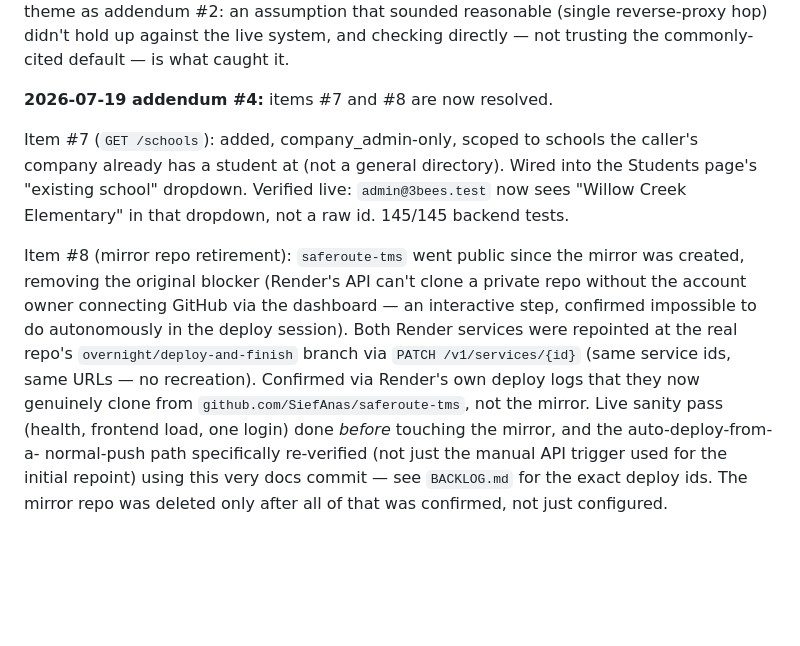
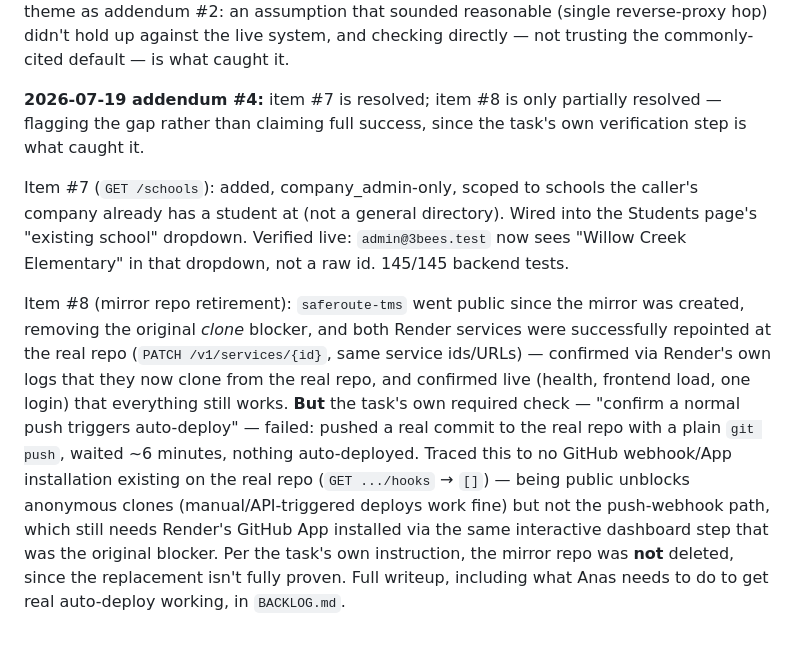
Before and after one commit to SiefAnas/saferoute-tms, a Markdown page: PROJECT_STATE.md, the part around the change. Rendered like a GitHub page; blank space fills up the shorter version.

```diff
--- a/PROJECT_STATE.md
+++ b/PROJECT_STATE.md
@@ -243,7 +243,9 @@ in `BACKLOG.md`. Same theme as addendum #2: an assumption that sounded reasonabl
 reverse-proxy hop) didn't hold up against the live system, and checking directly — not
 trusting the commonly-cited default — is what caught it.
 
-**2026-07-19 addendum #4:** items #7 and #8 are now resolved.
+**2026-07-19 addendum #4:** item #7 is resolved; item #8 is only partially resolved — flagging
+the gap rather than claiming full success, since the task's own verification step is what
+caught it.
 
 Item #7 (`GET /schools`): added, company_admin-only, scoped to schools the caller's company
 already has a student at (not a general directory). Wired into the Students page's
@@ -251,13 +253,15 @@ already has a student at (not a general directory). Wired into the Students page
 Elementary" in that dropdown, not a raw id. 145/145 backend tests.
 
 Item #8 (mirror repo retirement): `saferoute-tms` went public since the mirror was created,
-removing the original blocker (Render's API can't clone a private repo without the account
-owner connecting GitHub via the dashboard — an interactive step, confirmed impossible to do
-autonomously in the deploy session). Both Render services were repointed at the real repo's
-`overnight/deploy-and-finish` branch via `PATCH /v1/services/{id}` (same service ids, same
-URLs — no recreation). Confirmed via Render's own deploy logs that they now genuinely clone
-from `github.com/SiefAnas/saferoute-tms`, not the mirror. Live sanity pass (health,
-frontend load, one login) done *before* touching the mirror, and the auto-deploy-from-a-
-normal-push path specifically re-verified (not just the manual API trigger used for the
-initial repoint) using this very docs commit — see `BACKLOG.md` for the exact deploy ids.
-The mirror repo was deleted only after all of that was confirmed, not just configured.
+removing the original *clone* blocker, and both Render services were successfully
+repointed at the real repo (`PATCH /v1/services/{id}`, same service ids/URLs) — confirmed
+via Render's own logs that they now clone from the real repo, and confirmed live (health,
+frontend load, one login) that everything still works. **But** the task's own required
+check — "confirm a normal push triggers auto-deploy" — failed: pushed a real commit to the
+real repo with a plain `git push`, waited ~6 minutes, nothing auto-deployed. Traced this to
+no GitHub webhook/App installation existing on the real repo (`GET .../hooks` → `[]`) —
+being public unblocks anonymous clones (manual/API-triggered deploys work fine) but not the
+push-webhook path, which still needs Render's GitHub App installed via the same interactive
+dashboard step that was the original blocker. Per the task's own instruction, the mirror
+repo was **not** deleted, since the replacement isn't fully proven. Full writeup, including
+what Anas needs to do to get real auto-deploy working, in `BACKLOG.md`.
```
Also changed, not shown: BACKLOG.md (+44 -22 lines).
